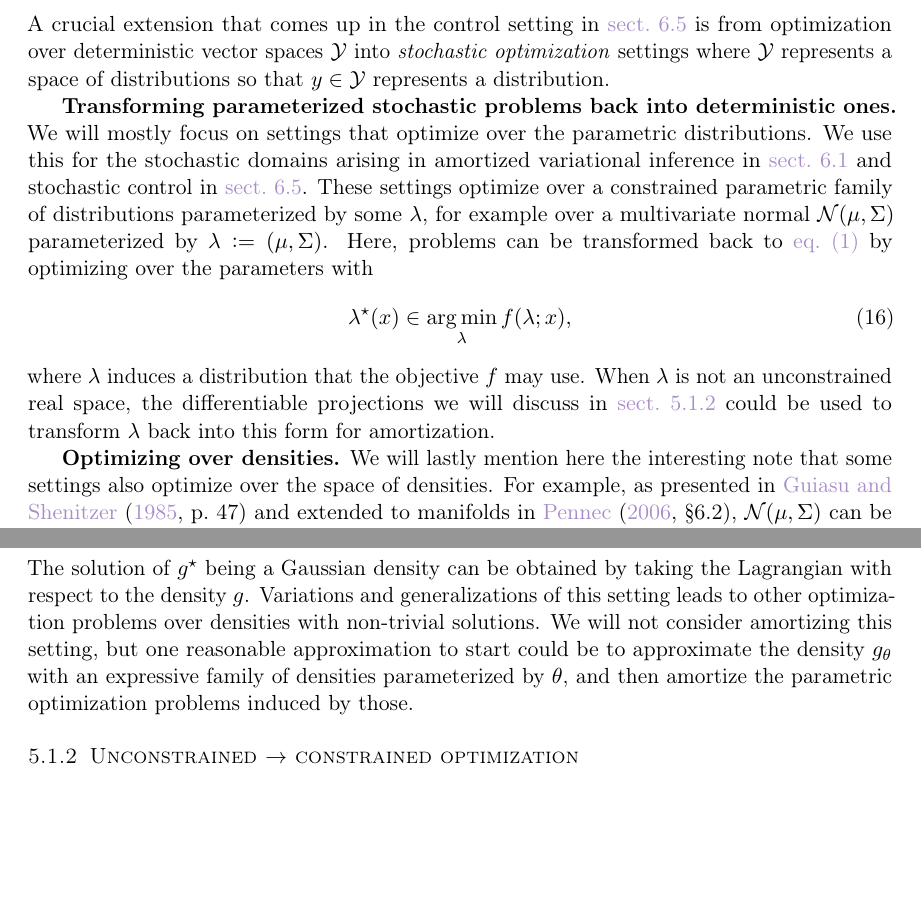
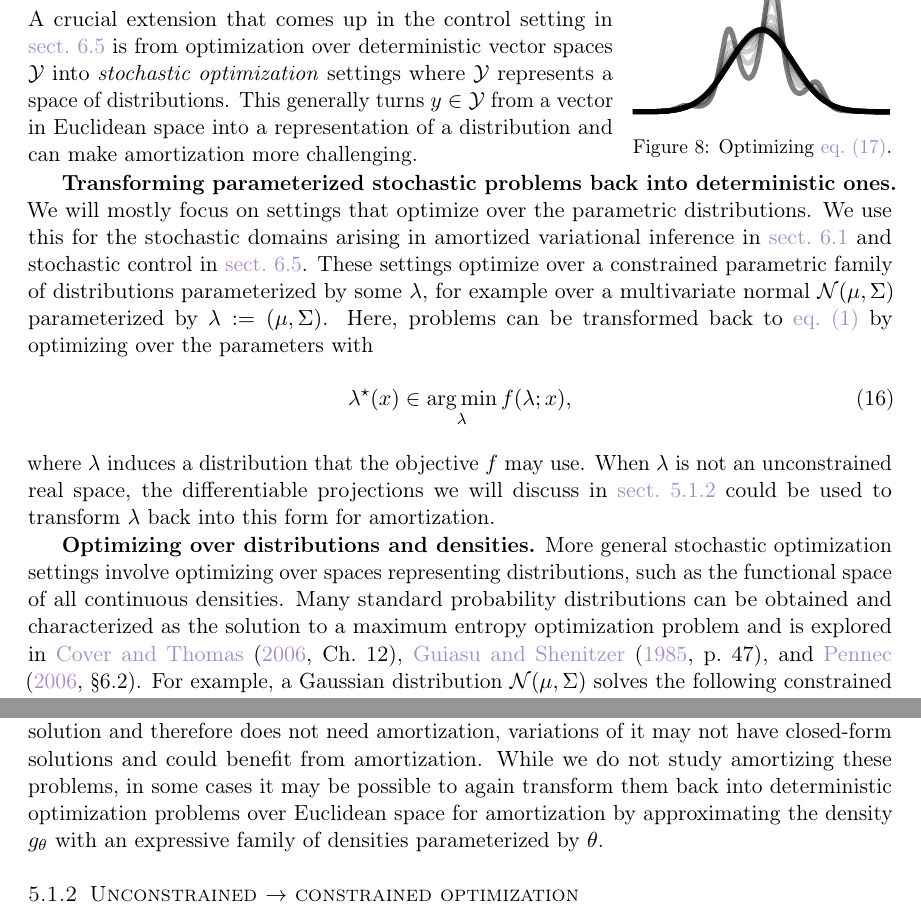
Before and after one commit to facebookresearch/amortized-optimization-tutorial, a LaTeX paper (amor.tex): two parts of page 16 of 61, joined at a grey line, cut so that both start at the same text, the shorter picture padded with empty space. Compiled offline with pdfLaTeX.

Commit message:
Add maxent figure and clarify text

```diff
--- a/amor.tex
+++ b/amor.tex
@@ -1190,11 +1190,20 @@ beyond this scoped setting, which we note here.
 \label{sec:extensions:domain}
 \subsubsection{Deterministic $\rightarrow$ stochastic optimization}
 \label{sec:extensions:sto}
+\begin{wrapfigure}{r}{1.8in}
+\vspace{-12mm}
+\includegraphics[width=\linewidth]{fig/gaussian.pdf}
+\captionsetup{font={small}}
+\caption{Optimizing \cref{eq:maxent}.}
+\vspace{-3mm}
+\end{wrapfigure}
 A crucial extension that comes up in the control setting in
 \cref{sec:apps:ctrl} is from optimization over deterministic vector
 spaces $\gY$ into \emph{stochastic optimization} settings
-where $\gY$ represents a space of distributions
-so that $y\in\gY$ represents a distribution.
+where $\gY$ represents a space of distributions.
+This generally turns $y\in\gY$ from a vector in Euclidean space
+into a representation of a distribution and can make amortization
+more challenging.
 
 \textbf{Transforming parameterized stochastic problems
   back into deterministic ones.}
@@ -1219,29 +1228,34 @@ When $\lambda$ is not an unconstrained real space, the
 differentiable projections we will discuss in \cref{sec:constraints}
 could be used to transform $\lambda$ back into this form for amortization.
 
-\textbf{Optimizing over densities.}
-We will lastly mention here the interesting note that
-some settings also optimize over the space of densities.
-For example, as presented in \citet[p.~47]{guiasu1985principle}
-and extended to manifolds in \citet[\S6.2]{pennec2006intrinsic},
-$\gN(\mu, \Sigma)$ can be characterized
-by the density $g^\star(\mu, \Sigma)$ with maximal entropy
-constrained to have mean $\mu$ and covariance $\Sigma$ by solving
-the optimization problem over continuous densities $g$:
-\begin{equation}
-  g^\star(\mu, \Sigma)\in \argmin_g H[g]\; \subjectto\; \E_g[x] = \mu\; {\rm and}\; \E_g[xx^\top] = \Sigma.
+\textbf{Optimizing over distributions and densities.}
+More general stochastic optimization settings involve optimizing over
+spaces representing distributions, such as the functional space
+of all continuous densities.
+Many standard probability distributions can be obtained and
+characterized as the solution to a maximum entropy
+optimization problem and is explored in
+\citet[Ch.~12]{cover2006elements},
+\citet[p.~47]{guiasu1985principle}, and
+\citet[\S6.2]{pennec2006intrinsic}.
+For example, a Gaussian distribution $\gN(\mu, \Sigma)$
+solves the following constrained maximum entropy
+optimization problem over the space of continuous densities $\gP$:
+\begin{equation}
+  p^\star(\mu, \Sigma)\in \argmax_{p\in\gP} \HH_p[X]\; \subjectto\; \E_p[X] = \mu\; {\rm and}\; \Var_p[X] = \Sigma,
   \label{eq:maxent}
 \end{equation}
-% TODO: better-define?
-The solution of $g^\star$ being a Gaussian density can be
-obtained by taking the Lagrangian with respect to the density $g$.
-Variations and generalizations of this setting leads to
-other optimization problems over densities with non-trivial solutions.
-We will not consider amortizing this setting,
-but one reasonable approximation to start could
-be to approximate the density $g_\theta$ with an expressive
-family of densities parameterized by $\theta$, and then
-amortize the parametric optimization problems induced by those.
+where $\HH_p[X]\defeq\int p(x)\log p(x){\rm d}x$ is the \emph{differential entropy}
+and the constraints are on the mean $\E_p[X]$ and covariance $\Var_p[X]$.
+\citet[Theorem~8.6.5]{cover2006elements} prove that the closed-form solution
+of $p^\star$ is the Gaussian density.
+This Gaussian example has a closed-form solution and therefore does not
+need amortization, variations of it may not have closed-form solutions
+and could benefit from amortization.
+While we do not study amortizing these problems, in some cases it may
+be possible to again transform them back into deterministic optimization problems
+over Euclidean space for amortization by approximating the density $g_\theta$
+with an expressive family of densities parameterized by $\theta$.
 
 \subsubsection{Unconstrained $\rightarrow$ constrained optimization}
 \label{sec:constraints}
```
Also changed, not shown: amor.bib (+7 -0 lines), fig/gaussian.pdf (added), 1 other file.
